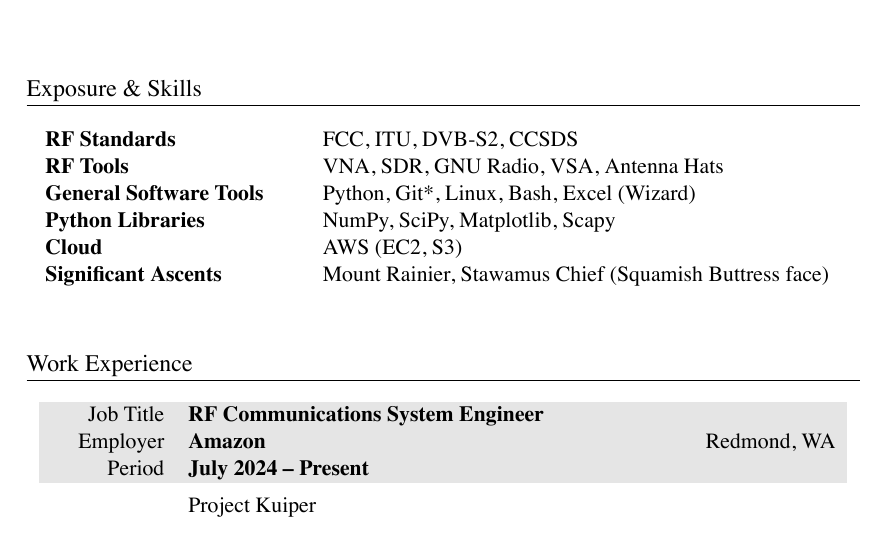
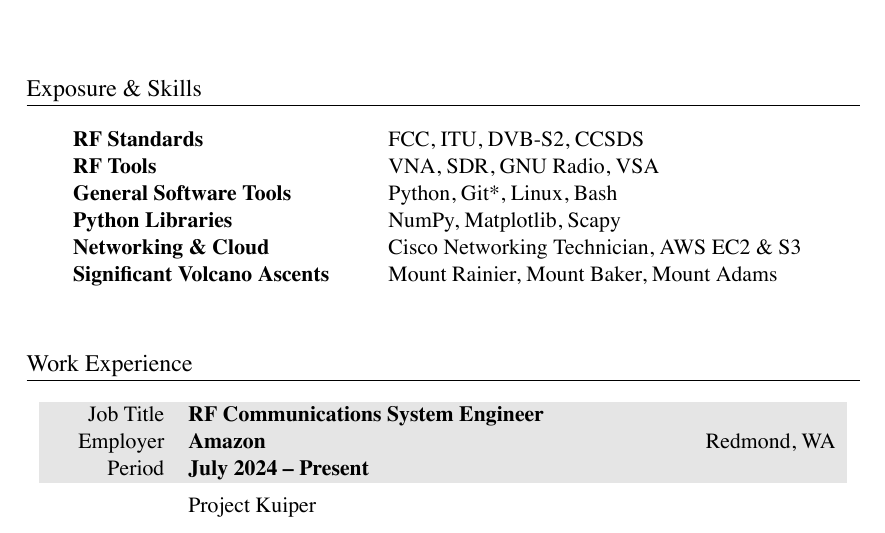
Before and after one commit to markopfell/life, a LaTeX CV (work/electrical_engineering/mark_opfell,ee_resume.tex): part of page 1 of 2, cut so that both start at the same text. The pictures show the PDF file work/electrical_engineering/mark_opfell,ee_resume.pdf that the author committed with the source.

Commit message:
Cisco networking technician exam passed

```diff
--- a/work/electrical_engineering/mark_opfell,ee_resume.tex
+++ b/work/electrical_engineering/mark_opfell,ee_resume.tex
@@ -56,12 +56,12 @@
 \section{Exposure \& Skills}
 \begin{tabular}{ @{} >{\bfseries}l @{\hspace{6ex}} l }
 RF Standards & FCC, ITU, DVB-S2, CCSDS \\
-RF Tools & VNA, SDR, GNU Radio, VSA, Antenna Hats\\
+RF Tools & VNA, SDR, GNU Radio, VSA\\%, Antenna Hats\\
 %Groundstation Network & KSAT Lite\\
-General Software Tools & Python, Git*, Linux, Bash, Excel (Wizard)\\
-Python Libraries & NumPy, SciPy, Matplotlib, Scapy\\
-Cloud & AWS (EC2, S3) \\ %Blacksky, Leostella public knowledge
-Significant Ascents & Mount Rainier, Stawamus Chief (Squamish Buttress face)\\%, 5 Gallon Buckets \\
+General Software Tools & Python, Git*, Linux, Bash\\%, Excel (Wizard)\\
+Python Libraries & NumPy, Matplotlib, Scapy\\%, SciPy\\
+Networking \& Cloud & Cisco Networking Technician, AWS EC2 \& S3\\ %Blacksky, Leostella public knowledge
+Significant Volcano Ascents & Mount Rainier, Mount Baker, Mount Adams \\%Stawamus Chief (Squamish Buttress face), 5 Gallon Buckets \\
 %Significant Descents & Camp Muir (Winter), Skykomish (Class III+) \\
 \\
 \end{tabular}
```
Also changed, not shown: work/electrical_engineering/mark_opfell,ee_resume.pdf.
